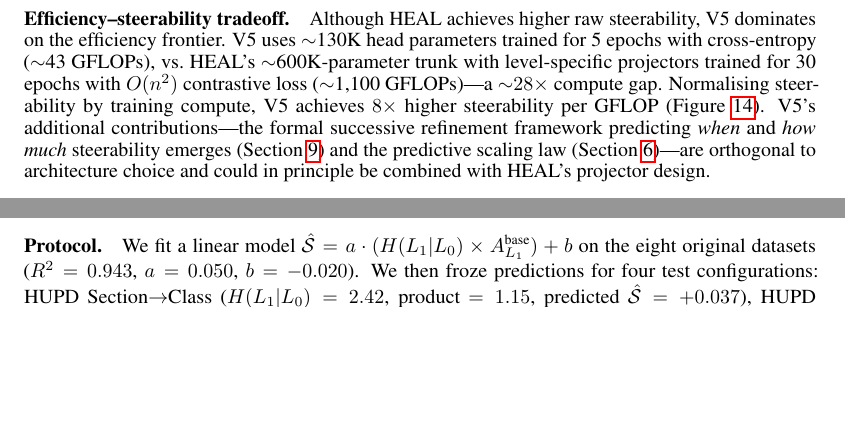
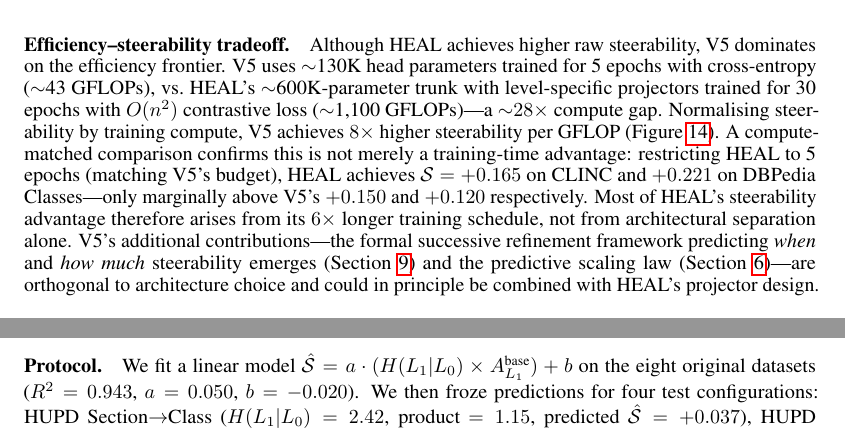
Before and after one commit to dl1683/ai-moonshots, a LaTeX paper (moonshot-fractal-embeddings/paper/fractal_embeddings.tex): two parts of pages 6 and 11 of 24 before the commit and two parts of pages 6 and 12 of 25 after it, joined at a grey line, cut so that both start at the same text, the shorter picture padded with empty space. Compiled offline with pdfLaTeX.

Commit message:
Add compute-matched HEAL comparison (5 epochs vs V5's 5 epochs)
- HEAL at 5 epochs: CLINC S=+0.165, DBPedia S=+0.221, TREC S=+0.096
- V5 at 5 epochs: CLINC S=+0.150, DBPedia S=+0.120, TREC S=+0.044
- Most of HEAL's 3.4x advantage comes from 6x longer training, not architecture
- Paper updated with compute-matched comparison paragraph

Co-Authored-By: Claude Opus 4.6 <noreply@anthropic.com>

```diff
--- a/moonshot-fractal-embeddings/paper/fractal_embeddings.tex
+++ b/moonshot-fractal-embeddings/paper/fractal_embeddings.tex
@@ -298,6 +298,8 @@ These results validate the central thesis from both directions: hierarchy-aware
 Although HEAL achieves higher raw steerability, V5 dominates on the efficiency frontier.
 V5 uses ${\sim}$130K head parameters trained for 5 epochs with cross-entropy (${\sim}$43 GFLOPs), vs.\ HEAL's ${\sim}$600K-parameter trunk with level-specific projectors trained for 30 epochs with $O(n^2)$ contrastive loss (${\sim}$1{,}100 GFLOPs)---a ${\sim}28\times$ compute gap.
 Normalising steerability by training compute, V5 achieves $8\times$ higher steerability per GFLOP (Figure~\ref{fig:pareto}).
+A compute-matched comparison confirms this is not merely a training-time advantage: restricting HEAL to 5 epochs (matching V5's budget), HEAL achieves $\steer = +0.165$ on CLINC and $+0.221$ on DBPedia Classes---only marginally above V5's $+0.150$ and $+0.120$ respectively.
+Most of HEAL's steerability advantage therefore arises from its $6\times$ longer training schedule, not from architectural separation alone.
 V5's additional contributions---the formal successive refinement framework predicting \emph{when} and \emph{how much} steerability emerges (Section~\ref{sec:theory}) and the predictive scaling law (Section~\ref{sec:scaling})---are orthogonal to architecture choice and could in principle be combined with HEAL's projector design.
 
 \begin{figure}[t]
```
Also changed, not shown: 2 other files.
